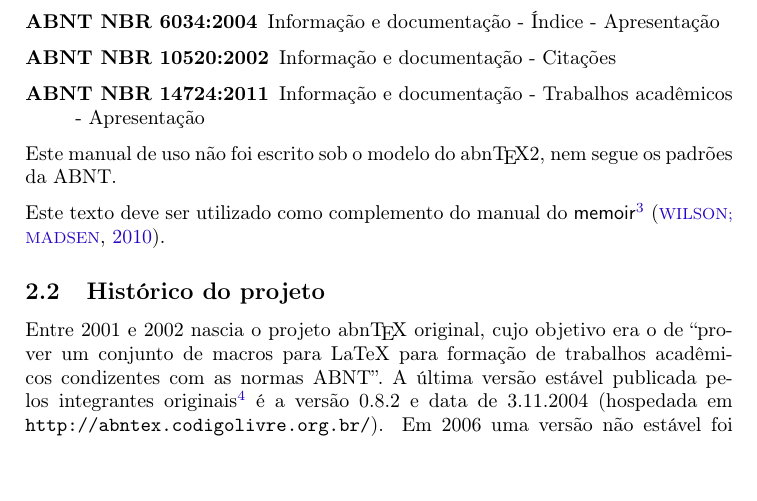
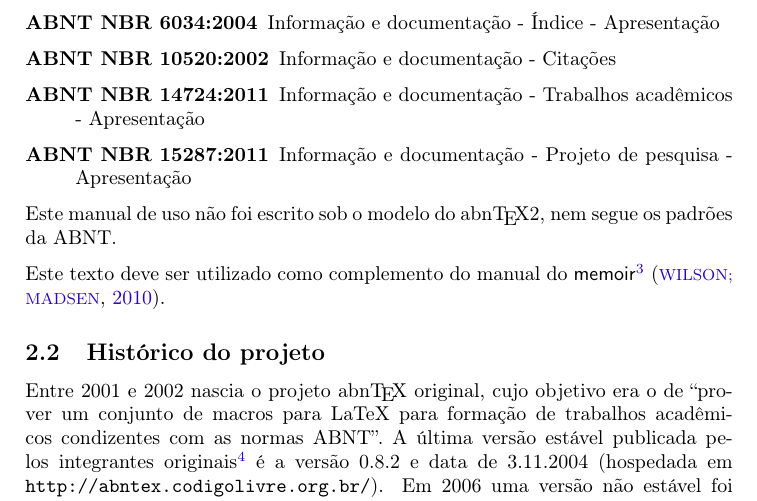
Before and after one commit to abntex/abntex2, a LaTeX thesis (tds/doc/latex/abntex2/abntex2.tex): part of page 4 of 26, cut so that both start at the same text. Compiled offline with pdfLaTeX.

Commit message:
Inclus?o da informa??o de compatibilidade com a norma ABNT NBR 15287:2011: Informa??o e documenta??o - Projeto de pesquisa - Apresenta??o

```diff
--- a/tds/doc/latex/abntex2/abntex2.tex
+++ b/tds/doc/latex/abntex2/abntex2.tex
@@ -162,6 +164,8 @@ O \abnTeX2 foi desenvolvido com base nos requisitos das seguintes normas ABNT:
   \item[ABNT NBR 10520:2002] Informação e documentação - Citações
   \item[ABNT NBR 14724:2011] Informação e documentação - Trabalhos
   acadêmicos - Apresentação
+  \item[ABNT NBR 15287:2011] Informação e documentação - Projeto de pesquisa -
+  Apresentação
 \end{description}
 
 Este manual de uso não foi escrito sob o modelo do \abnTeX2, nem segue os
```
Also changed, not shown: tds/doc/latex/abntex2/abntex2.pdf, tds/doc/latex/abntex2/abntex2.tex (6 more changed lines).
